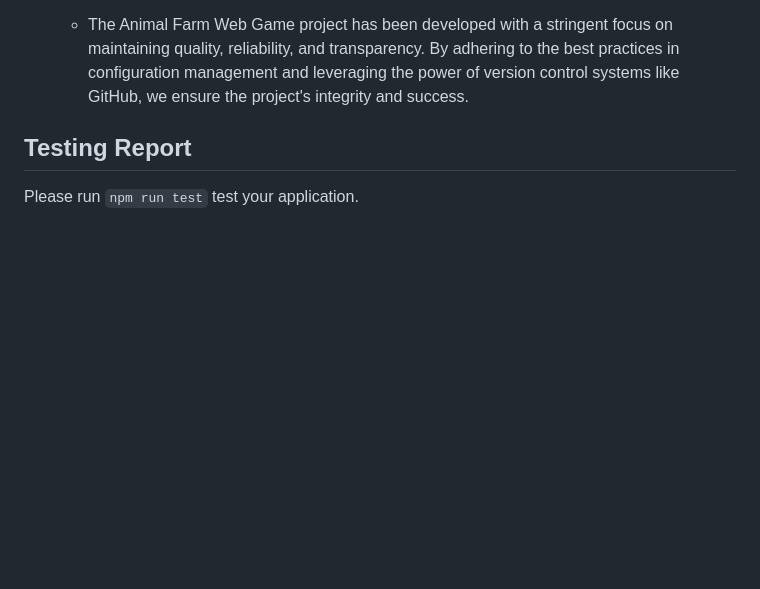
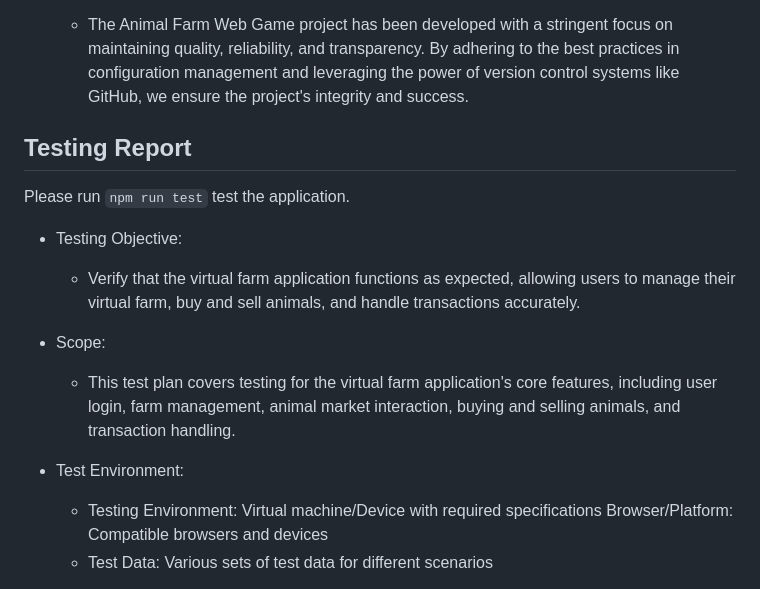
Before and after one commit to j7gong/animalMarket, a Markdown page: README.md, the part around the change printed below. GitHub-like rendering; blank space fills up the shorter version.

Commit message:
update testing report

```diff
--- a/README.md
+++ b/README.md
@@ -252,4 +252,19 @@ Money user owned should be reduced
   * The Animal Farm Web Game project has been developed with a stringent focus on maintaining quality, reliability, and transparency. By adhering to the best practices in configuration management and leveraging the power of version control systems like GitHub, we ensure the project's integrity and success.
 
 ## Testing Report
-Please run ``npm run test`` test your application.
+Please run ``npm run test`` test the application.
+
+* Testing Objective:
+
+  * Verify that the virtual farm application functions as expected, allowing users to manage their virtual farm, buy and sell animals, and handle transactions accurately.
+
+* Scope:
+
+  * This test plan covers testing for the virtual farm application's core features, including user login, farm management, animal market interaction, buying and selling animals, and transaction handling.
+
+* Test Environment:
+
+  * Testing Environment: Virtual machine/Device with required specifications
+Browser/Platform: Compatible browsers and devices
+  * Test Data: Various sets of test data for different scenarios
+
```
Also changed, not shown: other parts of README.md (+44 -0 lines).
